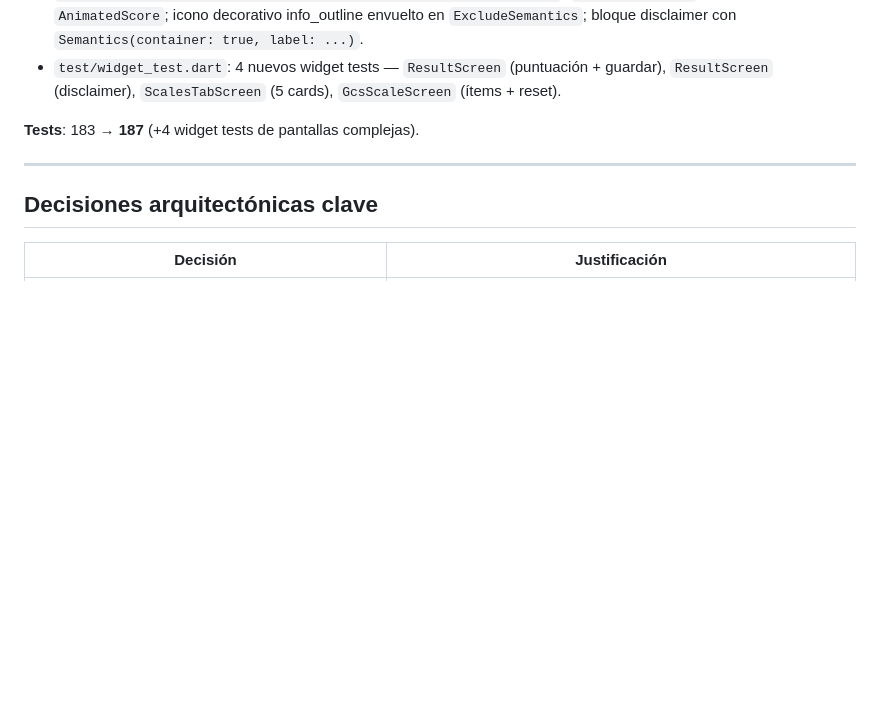
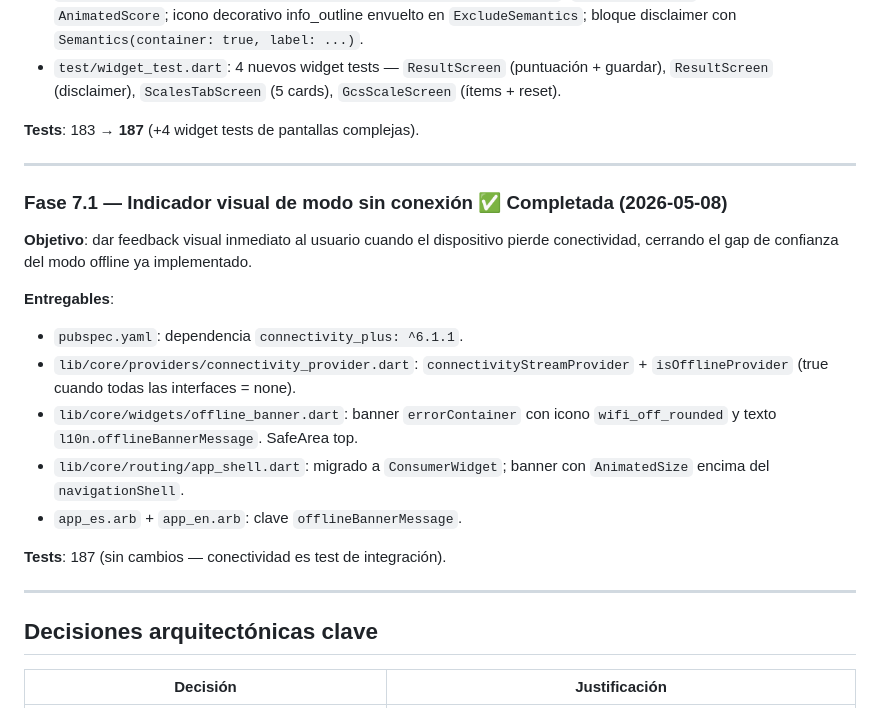
Before and after one commit to grisllo/NeuroScaleApp, a Markdown page: docs/ROADMAP.md, the part around the change. Rendered like a GitHub page; blank space fills up the shorter version.

Commit message:
chore(phase): cierre subfase 7.1 — docs y métricas
- flutter analyze 0 issues, flutter test 187 tests pasando
- ROADMAP: subfase 7.1 marcada completada (2026-05-08)
- METODOLOGIA: ~0,5h real (estimado ~2h, −75%)
- README Gantt: sección Fase 7 iniciada
- Total acumulado: ~50,0h
- Issue #19 cerrado

Closes #19

Co-Authored-By: Claude Sonnet 4.6 <noreply@anthropic.com>

```diff
--- a/docs/ROADMAP.md
+++ b/docs/ROADMAP.md
@@ -245,6 +245,21 @@ Issue #13.
 
 ---
 
+### Fase 7.1 — Indicador visual de modo sin conexión ✅ Completada (2026-05-08)
+
+**Objetivo**: dar feedback visual inmediato al usuario cuando el dispositivo pierde conectividad, cerrando el gap de confianza del modo offline ya implementado.
+
+**Entregables**:
+- `pubspec.yaml`: dependencia `connectivity_plus: ^6.1.1`.
+- `lib/core/providers/connectivity_provider.dart`: `connectivityStreamProvider` + `isOfflineProvider` (true cuando todas las interfaces = none).
+- `lib/core/widgets/offline_banner.dart`: banner `errorContainer` con icono `wifi_off_rounded` y texto `l10n.offlineBannerMessage`. SafeArea top.
+- `lib/core/routing/app_shell.dart`: migrado a `ConsumerWidget`; banner con `AnimatedSize` encima del `navigationShell`.
+- `app_es.arb` + `app_en.arb`: clave `offlineBannerMessage`.
+
+**Tests**: 187 (sin cambios — conectividad es test de integración).
+
+---
+
 ## Decisiones arquitectónicas clave
 
 | Decisión | Justificación |
```
Also changed, not shown: README.md (+3 -0 lines), docs/METODOLOGIA_Y_PLANIFICACION.md (+2 -0 lines).
